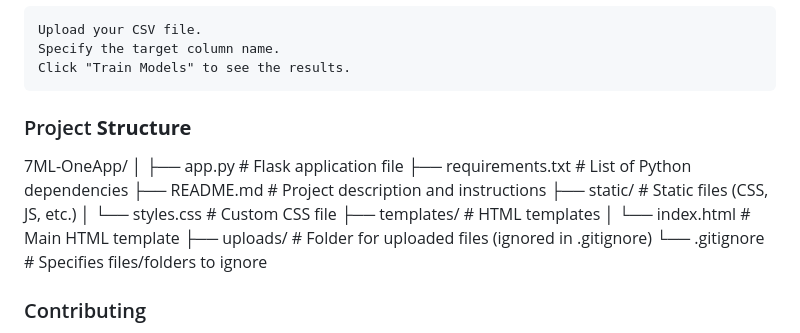
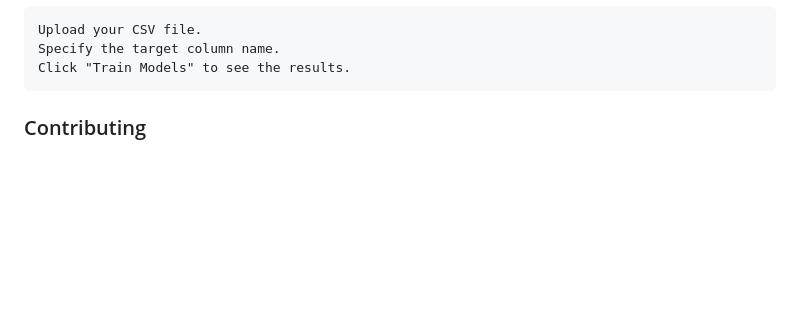
Before and after one commit to aimanleap/7ML-OneApp, a Markdown page: README.md, the part around the change. Rendered like a GitHub page; blank space fills up the shorter version.

```diff
--- a/README.md
+++ b/README.md
@@ -51,19 +51,6 @@ Open your browser and navigate to http://127.0.0.1:5000.
     Upload your CSV file.
     Specify the target column name.
     Click "Train Models" to see the results.
-
-### Project **Structure**
-7ML-OneApp/
-│
-├── app.py                     # Flask application file
-├── requirements.txt            # List of Python dependencies
-├── README.md                   # Project description and instructions
-├── static/                     # Static files (CSS, JS, etc.)
-│   └── styles.css              # Custom CSS file
-├── templates/                  # HTML templates
-│   └── index.html              # Main HTML template
-├── uploads/                    # Folder for uploaded files (ignored in .gitignore)
-└── .gitignore                  # Specifies files/folders to ignore
 
 
 ### Contributing
```
